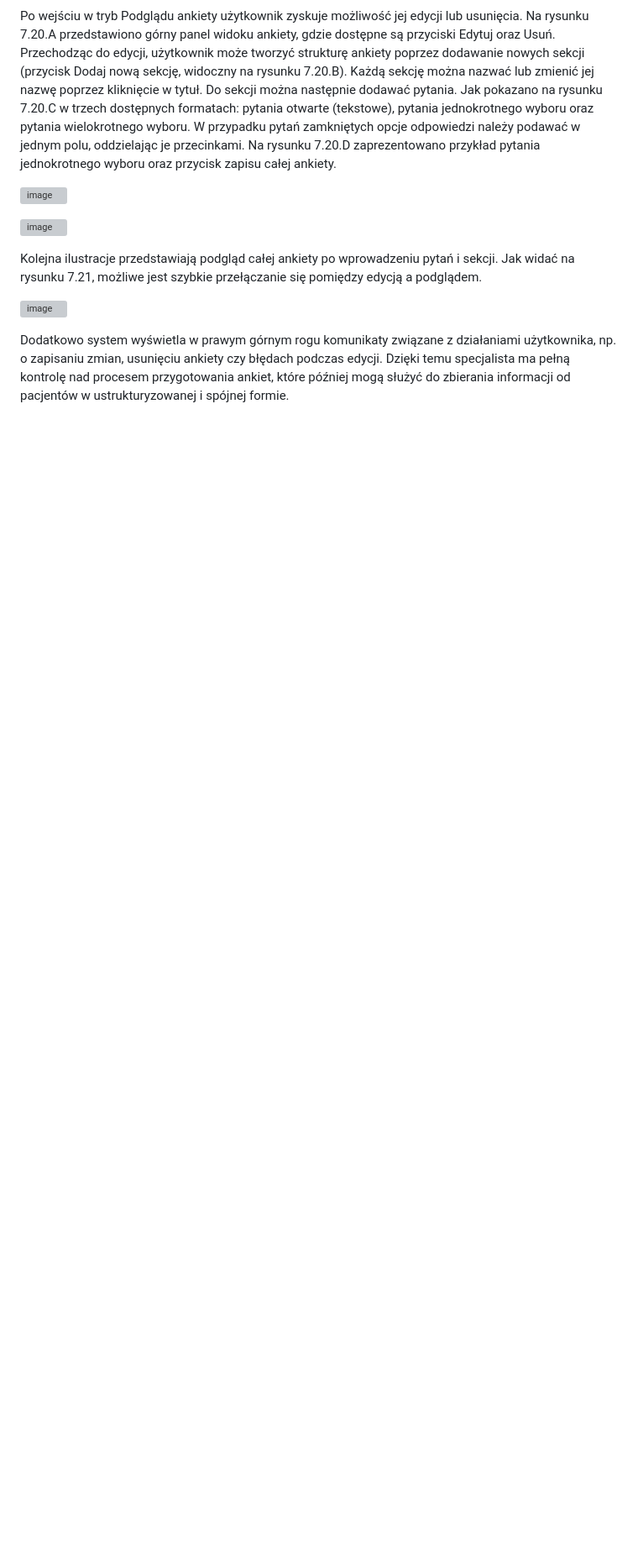
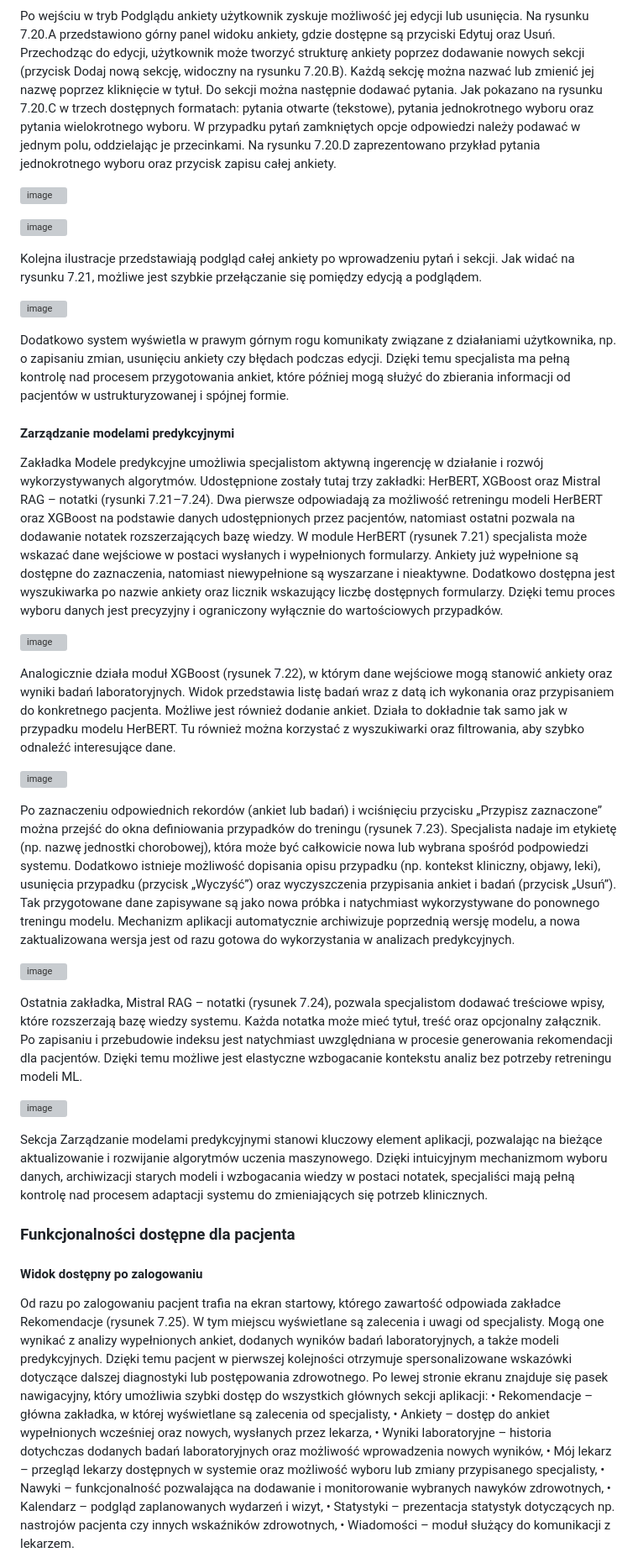
Before and after one commit to Zyla00/diagnostic-support-application, a Markdown page: README.md, the part around one of its changes. Shown at 84% size. GitHub-like rendering; blank space fills up the shorter version; grey boxes are pictures that could not be loaded.

```diff
--- a/README.md
+++ b/README.md
@@ -326,3 +326,86 @@ użytkownika, np. o zapisaniu zmian, usunięciu ankiety czy błędach podczas ed
 specjalista ma pełną kontrolę nad procesem przygotowania ankiet, które później mogą służyć
 do zbierania informacji od pacjentów w ustrukturyzowanej i spójnej formie.
 
+#### Zarządzanie modelami predykcyjnymi
+
+Zakładka Modele predykcyjne umożliwia specjalistom aktywną ingerencję w działanie
+i rozwój wykorzystywanych algorytmów. Udostępnione zostały tutaj trzy zakładki: HerBERT,
+XGBoost oraz Mistral RAG – notatki (rysunki 7.21–7.24). Dwa pierwsze odpowiadają za
+możliwość retreningu modeli HerBERT oraz XGBoost na podstawie danych udostępnionych
+przez pacjentów, natomiast ostatni pozwala na dodawanie notatek rozszerzających bazę wiedzy.
+W module HerBERT (rysunek 7.21) specjalista może wskazać dane wejściowe w postaci
+wysłanych i wypełnionych formularzy. Ankiety już wypełnione są dostępne do zaznaczenia,
+natomiast niewypełnione są wyszarzane i nieaktywne. Dodatkowo dostępna jest wyszukiwarka
+po nazwie ankiety oraz licznik wskazujący liczbę dostępnych formularzy. Dzięki temu proces
+wyboru danych jest precyzyjny i ograniczony wyłącznie do wartościowych przypadków.
+
+<p>
+<img width="258" height="195" alt="image" src="https://github.com/user-attachments/assets/30daec9d-e078-4676-acde-202edc20e666" />
+</p>
+
+Analogicznie działa moduł XGBoost (rysunek 7.22), w którym dane wejściowe mogą stanowić
+ankiety oraz wyniki badań laboratoryjnych. Widok przedstawia listę badań wraz z datą ich
+wykonania oraz przypisaniem do konkretnego pacjenta. Możliwe jest również dodanie ankiet.
+Działa to dokładnie tak samo jak w przypadku modelu HerBERT. Tu również można korzystać
+z wyszukiwarki oraz filtrowania, aby szybko odnaleźć interesujące dane.
+
+<p>
+<img width="261" height="134" alt="image" src="https://github.com/user-attachments/assets/27d210bc-5cb2-4efa-9ca7-1037fa8385ee" />
+</p>
+
+Po zaznaczeniu odpowiednich rekordów (ankiet lub badań) i wciśnięciu przycisku „Przypisz
+zaznaczone” można przejść do okna definiowania przypadków do treningu (rysunek 7.23).
+Specjalista nadaje im etykietę (np. nazwę jednostki chorobowej), która może być całkowicie
+nowa lub wybrana spośród podpowiedzi systemu. Dodatkowo istnieje możliwość dopisania
+opisu przypadku (np. kontekst kliniczny, objawy, leki), usunięcia przypadku (przycisk
+„Wyczyść”) oraz wyczyszczenia przypisania ankiet i badań (przycisk „Usuń”). Tak
+przygotowane dane zapisywane są jako nowa próbka i natychmiast wykorzystywane do
+ponownego treningu modelu. Mechanizm aplikacji automatycznie archiwizuje poprzednią
+wersję modelu, a nowa zaktualizowana wersja jest od razu gotowa do wykorzystania
+w analizach predykcyjnych.
+
+<p>
+<img width="254" height="141" alt="image" src="https://github.com/user-attachments/assets/64914ba5-e703-4794-8aae-951b4a6a485b" />
+</p>
+
+Ostatnia zakładka, Mistral RAG – notatki (rysunek 7.24), pozwala specjalistom dodawać
+treściowe wpisy, które rozszerzają bazę wiedzy systemu. Każda notatka może mieć tytuł, treść
+oraz opcjonalny załącznik. Po zapisaniu i przebudowie indeksu jest natychmiast uwzględniana
+w procesie generowania rekomendacji dla pacjentów. Dzięki temu możliwe jest elastyczne
+wzbogacanie kontekstu analiz bez potrzeby retreningu modeli ML.
+
+<p>
+<img width="262" height="156" alt="image" src="https://github.com/user-attachments/assets/fac4f09c-1730-4ad5-963a-0c29985443e8" />
+</p>
+
+Sekcja Zarządzanie modelami predykcyjnymi stanowi kluczowy element aplikacji, pozwalając
+na bieżące aktualizowanie i rozwijanie algorytmów uczenia maszynowego. Dzięki intuicyjnym
+mechanizmom wyboru danych, archiwizacji starych modeli i wzbogacania wiedzy w postaci
+notatek, specjaliści mają pełną kontrolę nad procesem adaptacji systemu do zmieniających się
+potrzeb klinicznych.
+
+### Funkcjonalności dostępne dla pacjenta
+
+#### Widok dostępny po zalogowaniu
+
+Od razu po zalogowaniu pacjent trafia na ekran startowy, którego zawartość odpowiada
+zakładce Rekomendacje (rysunek 7.25). W tym miejscu wyświetlane są zalecenia i uwagi od
+specjalisty. Mogą one wynikać z analizy wypełnionych ankiet, dodanych wyników badań
+laboratoryjnych, a także modeli predykcyjnych. Dzięki temu pacjent w pierwszej kolejności
+otrzymuje spersonalizowane wskazówki dotyczące dalszej diagnostyki lub postępowania
+zdrowotnego. Po lewej stronie ekranu znajduje się pasek nawigacyjny, który umożliwia szybki
+dostęp do wszystkich głównych sekcji aplikacji:
+• Rekomendacje – główna zakładka, w której wyświetlane są zalecenia od specjalisty,
+• Ankiety – dostęp do ankiet wypełnionych wcześniej oraz nowych, wysłanych przez
+lekarza,
+• Wyniki laboratoryjne – historia dotychczas dodanych badań laboratoryjnych oraz
+możliwość wprowadzenia nowych wyników,
+• Mój lekarz – przegląd lekarzy dostępnych w systemie oraz możliwość wyboru lub
+zmiany przypisanego specjalisty,
+• Nawyki – funkcjonalność pozwalająca na dodawanie i monitorowanie wybranych
+nawyków zdrowotnych,
+• Kalendarz – podgląd zaplanowanych wydarzeń i wizyt,
+• Statystyki – prezentacja statystyk dotyczących np. nastrojów pacjenta czy innych
+wskaźników zdrowotnych,
+• Wiadomości – moduł służący do komunikacji z lekarzem.
+
```
Also changed, not shown: other parts of README.md (+7 -0 lines).
